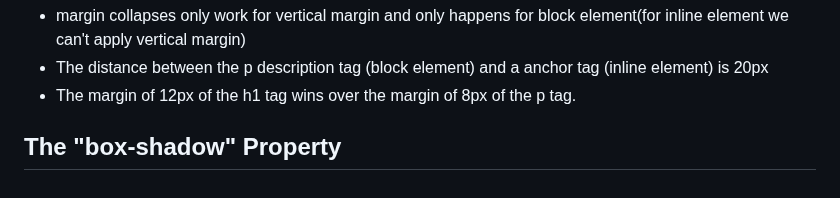
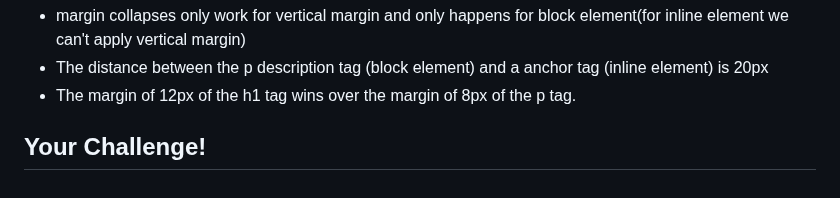
Before and after one commit to black-code1/100-days-of-web-development, a Markdown page: README.md, the part around the change. GitHub-like rendering.

```diff
--- a/README.md
+++ b/README.md
@@ -56,4 +56,4 @@ This "web server software" (i.e. the "Live Server" extension in this case) is a
 - The distance between the p description tag (block element) and a anchor tag (inline element) is 20px
 - The margin of 12px of the h1 tag wins over the margin of 8px of the p tag.
 
-## The "box-shadow" Property
+## Your Challenge!
```
